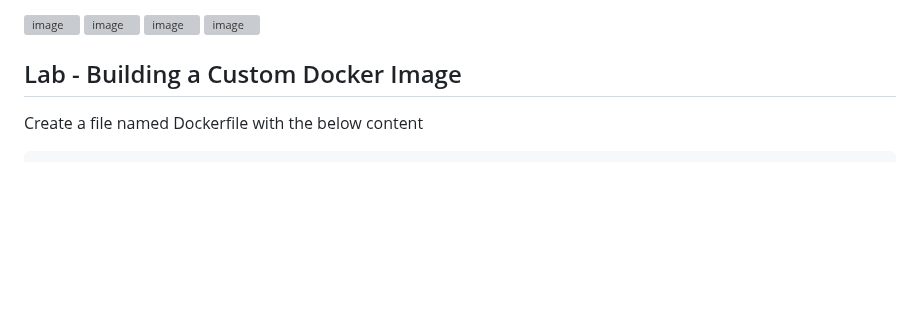
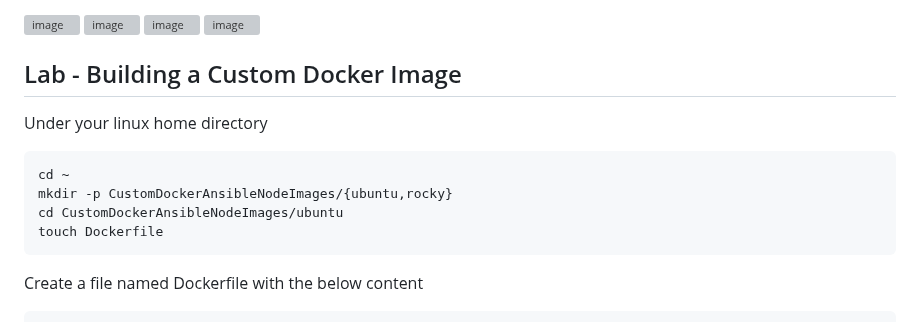
Before and after one commit to tektutor/ansible-oct-2026, a Markdown page: Day1/README.md, the part around the change. GitHub-like rendering; blank space fills up the shorter version; grey boxes are pictures that could not be loaded.

````diff
--- a/Day1/README.md
+++ b/Day1/README.md
@@ -79,6 +79,14 @@ ansible -i inventory all -m ping
 
 
 ## Lab - Building a Custom Docker Image
+Under your linux home directory
+```
+cd ~
+mkdir -p CustomDockerAnsibleNodeImages/{ubuntu,rocky}
+cd CustomDockerAnsibleNodeImages/ubuntu
+touch Dockerfile
+```
+
 Create a file named Dockerfile with the below content
 
 ```
````
